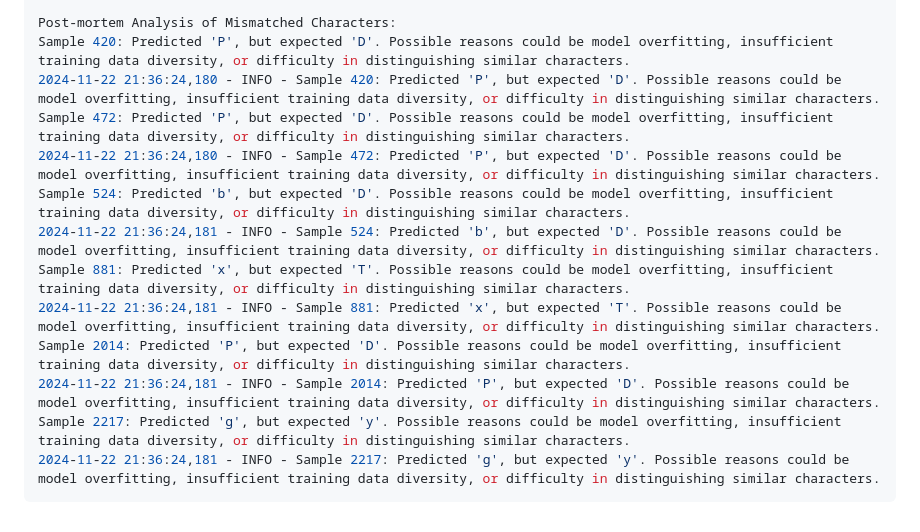
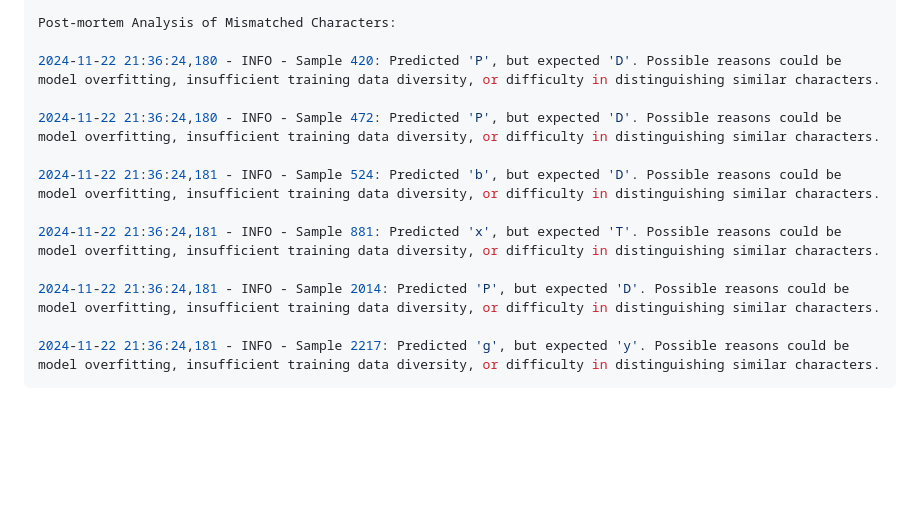
Before and after one commit to vahinitech/imu2text, a Markdown page: README.md, the part around the change. Rendered like a GitHub page; blank space fills up the shorter version.

Commit message:
remove redudent lines

````diff
--- a/README.md
+++ b/README.md
@@ -62,16 +62,16 @@ Mismatched Characters:
 +------------+-----------------------+--------------------------+
 
 Post-mortem Analysis of Mismatched Characters:
-Sample 420: Predicted 'P', but expected 'D'. Possible reasons could be model overfitting, insufficient training data diversity, or difficulty in distinguishing similar characters.
+
 2024-11-22 21:36:24,180 - INFO - Sample 420: Predicted 'P', but expected 'D'. Possible reasons could be model overfitting, insufficient training data diversity, or difficulty in distinguishing similar characters.
-Sample 472: Predicted 'P', but expected 'D'. Possible reasons could be model overfitting, insufficient training data diversity, or difficulty in distinguishing similar characters.
+
 2024-11-22 21:36:24,180 - INFO - Sample 472: Predicted 'P', but expected 'D'. Possible reasons could be model overfitting, insufficient training data diversity, or difficulty in distinguishing similar characters.
-Sample 524: Predicted 'b', but expected 'D'. Possible reasons could be model overfitting, insufficient training data diversity, or difficulty in distinguishing similar characters.
+
 2024-11-22 21:36:24,181 - INFO - Sample 524: Predicted 'b', but expected 'D'. Possible reasons could be model overfitting, insufficient training data diversity, or difficulty in distinguishing similar characters.
-Sample 881: Predicted 'x', but expected 'T'. Possible reasons could be model overfitting, insufficient training data diversity, or difficulty in distinguishing similar characters.
+
 2024-11-22 21:36:24,181 - INFO - Sample 881: Predicted 'x', but expected 'T'. Possible reasons could be model overfitting, insufficient training data diversity, or difficulty in distinguishing similar characters.
-Sample 2014: Predicted 'P', but expected 'D'. Possible reasons could be model overfitting, insufficient training data diversity, or difficulty in distinguishing similar characters.
+
 2024-11-22 21:36:24,181 - INFO - Sample 2014: Predicted 'P', but expected 'D'. Possible reasons could be model overfitting, insufficient training data diversity, or difficulty in distinguishing similar characters.
-Sample 2217: Predicted 'g', but expected 'y'. Possible reasons could be model overfitting, insufficient training data diversity, or difficulty in distinguishing similar characters.
+
 2024-11-22 21:36:24,181 - INFO - Sample 2217: Predicted 'g', but expected 'y'. Possible reasons could be model overfitting, insufficient training data diversity, or difficulty in distinguishing similar characters.
 ```
````
